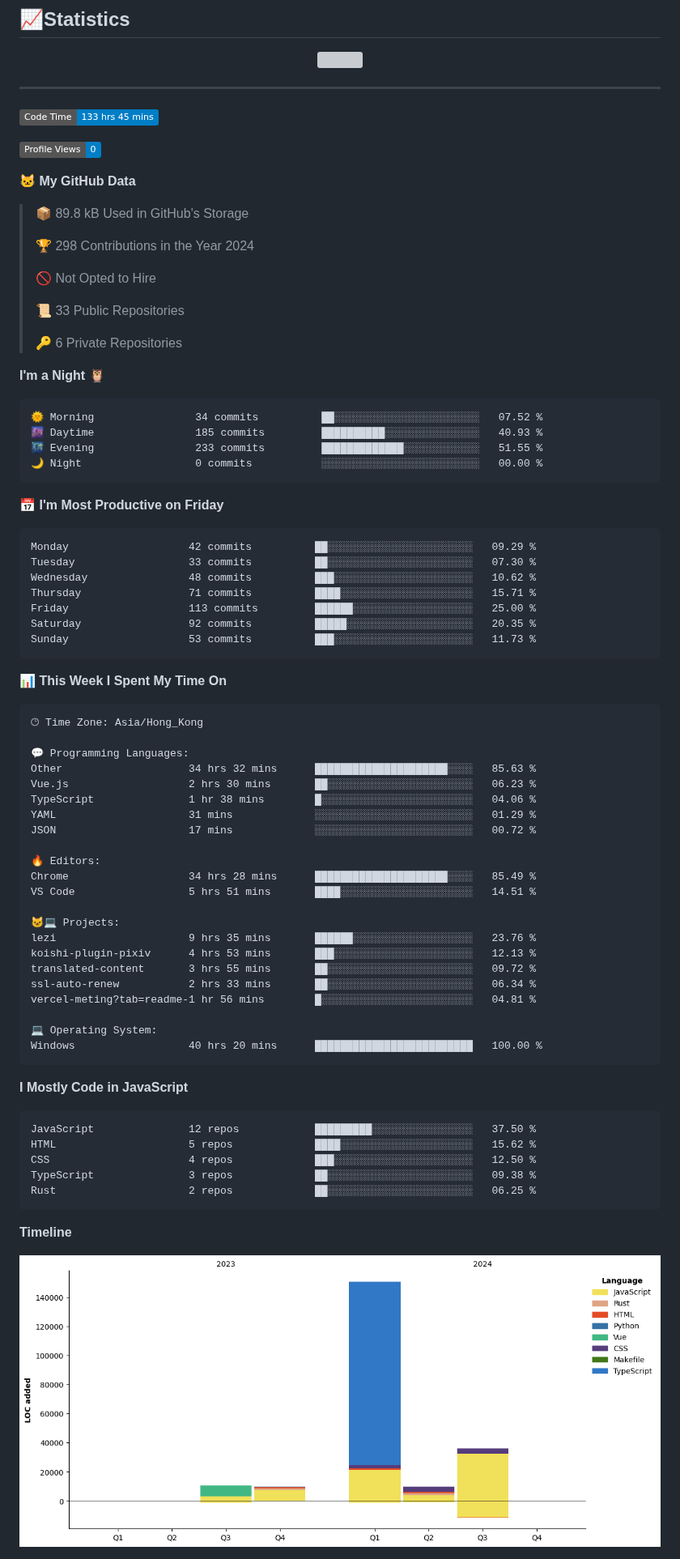
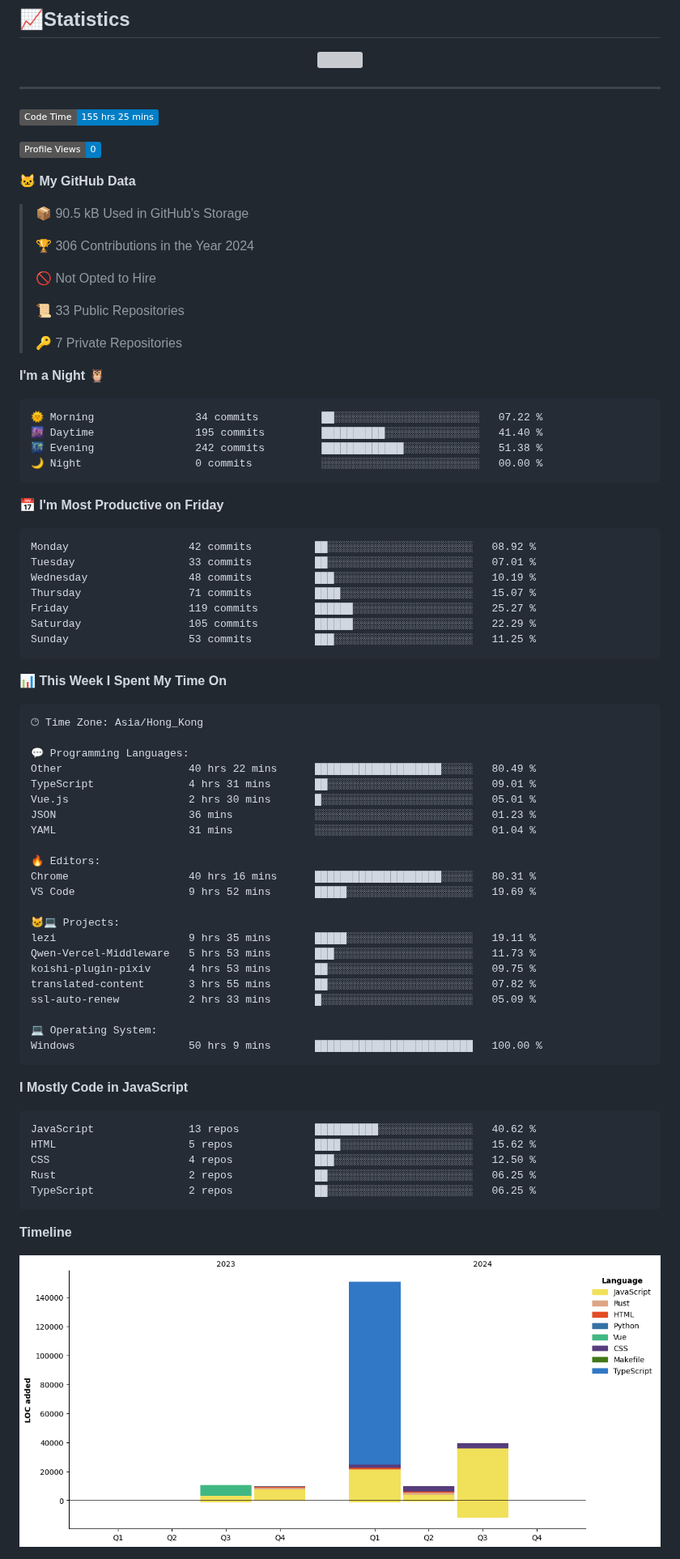
Before and after one commit to FloatSheep/FloatSheep, a Markdown page: README.md, the part around one of its changes. Shown at 81% size. Drawn GitHub-style; pictures changed too: assets/bar_graph.png; badges without logos; grey boxes are pictures that could not be loaded.

Commit message:
Updated with Dev Metrics

````diff
--- a/README.md
+++ b/README.md
@@ -29,40 +29,40 @@
 ---
 
 <!--START_SECTION:waka-->
-![Code Time](http://img.shields.io/badge/Code%20Time-133%20hrs%2045%20mins-blue)
+![Code Time](http://img.shields.io/badge/Code%20Time-155%20hrs%2025%20mins-blue)
 
 ![Profile Views](http://img.shields.io/badge/Profile%20Views-0-blue)
 
 **🐱 My GitHub Data**
 
-> 📦 89.8 kB Used in GitHub's Storage
+> 📦 90.5 kB Used in GitHub's Storage
  >
-> 🏆 298 Contributions in the Year 2024
+> 🏆 306 Contributions in the Year 2024
  >
 > 🚫 Not Opted to Hire
  >
 > 📜 33 Public Repositories
  >
-> 🔑 6 Private Repositories
+> 🔑 7 Private Repositories
  >
 **I'm a Night 🦉**
 
 ```text
-🌞 Morning                34 commits          ██░░░░░░░░░░░░░░░░░░░░░░░   07.52 %
-🌆 Daytime                185 commits         ██████████░░░░░░░░░░░░░░░   40.93 %
-🌃 Evening                233 commits         █████████████░░░░░░░░░░░░   51.55 %
+🌞 Morning                34 commits          ██░░░░░░░░░░░░░░░░░░░░░░░   07.22 %
+🌆 Daytime                195 commits         ██████████░░░░░░░░░░░░░░░   41.40 %
+🌃 Evening                242 commits         █████████████░░░░░░░░░░░░   51.38 %
 🌙 Night                  0 commits           ░░░░░░░░░░░░░░░░░░░░░░░░░   00.00 %
 ```
 📅 **I'm Most Productive on Friday**
 
 ```text
-Monday                   42 commits          ██░░░░░░░░░░░░░░░░░░░░░░░   09.29 %
-Tuesday                  33 commits          ██░░░░░░░░░░░░░░░░░░░░░░░   07.30 %
-Wednesday                48 commits          ███░░░░░░░░░░░░░░░░░░░░░░   10.62 %
-Thursday                 71 commits          ████░░░░░░░░░░░░░░░░░░░░░   15.71 %
-Friday                   113 commits         ██████░░░░░░░░░░░░░░░░░░░   25.00 %
-Saturday                 92 commits          █████░░░░░░░░░░░░░░░░░░░░   20.35 %
-Sunday                   53 commits          ███░░░░░░░░░░░░░░░░░░░░░░   11.73 %
+Monday                   42 commits          ██░░░░░░░░░░░░░░░░░░░░░░░   08.92 %
+Tuesday                  33 commits          ██░░░░░░░░░░░░░░░░░░░░░░░   07.01 %
+Wednesday                48 commits          ███░░░░░░░░░░░░░░░░░░░░░░   10.19 %
+Thursday                 71 commits          ████░░░░░░░░░░░░░░░░░░░░░   15.07 %
+Friday                   119 commits         ██████░░░░░░░░░░░░░░░░░░░   25.27 %
+Saturday                 105 commits         ██████░░░░░░░░░░░░░░░░░░░   22.29 %
+Sunday                   53 commits          ███░░░░░░░░░░░░░░░░░░░░░░   11.25 %
 ```
 
 
@@ -72,35 +72,35 @@ Sunday                   53 commits          ███░░░░░░░░
 🕑︎ Time Zone: Asia/Hong_Kong
 
 💬 Programming Languages:
-Other                    34 hrs 32 mins      █████████████████████░░░░   85.63 %
-Vue.js                   2 hrs 30 mins       ██░░░░░░░░░░░░░░░░░░░░░░░   06.23 %
-TypeScript               1 hr 38 mins        █░░░░░░░░░░░░░░░░░░░░░░░░   04.06 %
-YAML                     31 mins             ░░░░░░░░░░░░░░░░░░░░░░░░░   01.29 %
-JSON                     17 mins             ░░░░░░░░░░░░░░░░░░░░░░░░░   00.72 %
+Other                    40 hrs 22 mins      ████████████████████░░░░░   80.49 %
+TypeScript               4 hrs 31 mins       ██░░░░░░░░░░░░░░░░░░░░░░░   09.01 %
+Vue.js                   2 hrs 30 mins       █░░░░░░░░░░░░░░░░░░░░░░░░   05.01 %
+JSON                     36 mins             ░░░░░░░░░░░░░░░░░░░░░░░░░   01.23 %
+YAML                     31 mins             ░░░░░░░░░░░░░░░░░░░░░░░░░   01.04 %
 
 🔥 Editors:
-Chrome                   34 hrs 28 mins      █████████████████████░░░░   85.49 %
-VS Code                  5 hrs 51 mins       ████░░░░░░░░░░░░░░░░░░░░░   14.51 %
+Chrome                   40 hrs 16 mins      ████████████████████░░░░░   80.31 %
+VS Code                  9 hrs 52 mins       █████░░░░░░░░░░░░░░░░░░░░   19.69 %
 
 🐱‍💻 Projects:
-lezi                     9 hrs 35 mins       ██████░░░░░░░░░░░░░░░░░░░   23.76 %
-koishi-plugin-pixiv      4 hrs 53 mins       ███░░░░░░░░░░░░░░░░░░░░░░   12.13 %
-translated-content       3 hrs 55 mins       ██░░░░░░░░░░░░░░░░░░░░░░░   09.72 %
-ssl-auto-renew           2 hrs 33 mins       ██░░░░░░░░░░░░░░░░░░░░░░░   06.34 %
-vercel-meting?tab=readme-1 hr 56 mins        █░░░░░░░░░░░░░░░░░░░░░░░░   04.81 %
+lezi                     9 hrs 35 mins       █████░░░░░░░░░░░░░░░░░░░░   19.11 %
+Qwen-Vercel-Middleware   5 hrs 53 mins       ███░░░░░░░░░░░░░░░░░░░░░░   11.73 %
+koishi-plugin-pixiv      4 hrs 53 mins       ██░░░░░░░░░░░░░░░░░░░░░░░   09.75 %
+translated-content       3 hrs 55 mins       ██░░░░░░░░░░░░░░░░░░░░░░░   07.82 %
+ssl-auto-renew           2 hrs 33 mins       █░░░░░░░░░░░░░░░░░░░░░░░░   05.09 %
 
 💻 Operating System:
-Windows                  40 hrs 20 mins      █████████████████████████   100.00 %
+Windows                  50 hrs 9 mins       █████████████████████████   100.00 %
 ```
 
 **I Mostly Code in JavaScript**
 
 ```text
-JavaScript               12 repos            █████████░░░░░░░░░░░░░░░░   37.50 %
+JavaScript               13 repos            ██████████░░░░░░░░░░░░░░░   40.62 %
 HTML                     5 repos             ████░░░░░░░░░░░░░░░░░░░░░   15.62 %
 CSS                      4 repos             ███░░░░░░░░░░░░░░░░░░░░░░   12.50 %
-TypeScript               3 repos             ██░░░░░░░░░░░░░░░░░░░░░░░   09.38 %
 Rust                     2 repos             ██░░░░░░░░░░░░░░░░░░░░░░░   06.25 %
+TypeScript               2 repos             ██░░░░░░░░░░░░░░░░░░░░░░░   06.25 %
 ```
 
 
````
Also changed, not shown: other parts of README.md (+1 -1 lines).
